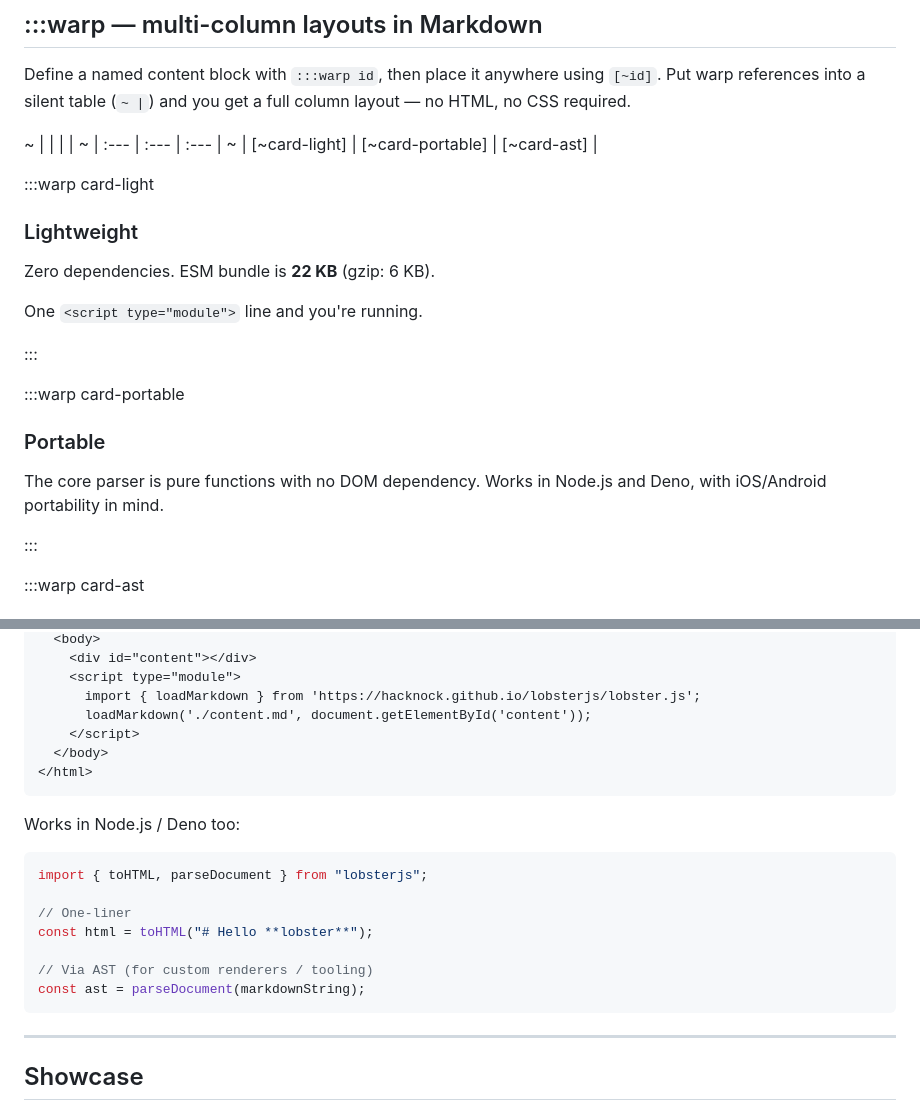
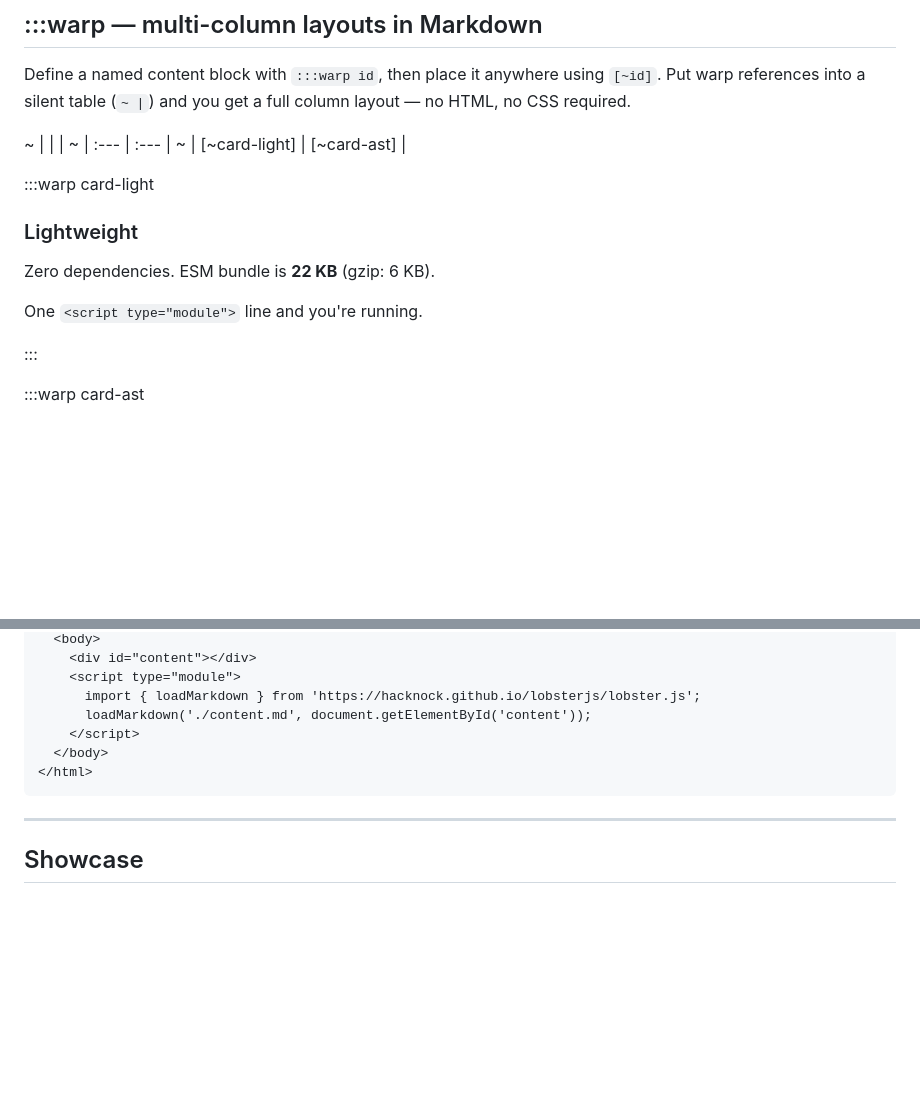
Before and after one commit to Hacknock/lobsterjs, a Markdown page: docs/content.md, 2 parts joined by grey strips. Rendered like a GitHub page; blank space fills up the shorter version.

````diff
--- a/docs/content.md
+++ b/docs/content.md
@@ -51,9 +51,9 @@ Even the 2-column layout below is possible without any HTML.
 Define a named content block with `:::warp id`, then place it anywhere using `[~id]`.
 Put warp references into a silent table (`~ |`) and you get a full column layout — no HTML, no CSS required.
 
-~ | | | |
-~ | :--- | :--- | :--- |
-~ | [~card-light] | [~card-portable] | [~card-ast] |
+~ | | |
+~ | :--- | :--- |
+~ | [~card-light] | [~card-ast] |
 
 :::warp card-light
 
@@ -62,14 +62,6 @@ Put warp references into a silent table (`~ |`) and you get a full column layout
 Zero dependencies. ESM bundle is **22 KB** (gzip: 6 KB).
 
 One `<script type="module">` line and you're running.
-
-:::
-
-:::warp card-portable
-
-### Portable
-
-The core parser is pure functions with no DOM dependency. Works in Node.js and Deno, with iOS/Android portability in mind.
 
 :::
 
@@ -165,18 +157,6 @@ Standard Markdown has no cell-merging spec. lobster.js supports `\---` (vertical
 </html>
 ```
 
-Works in Node.js / Deno too:
-
-```typescript
-import { toHTML, parseDocument } from "lobsterjs";
-
-// One-liner
-const html = toHTML("# Hello **lobster**");
-
-// Via AST (for custom renderers / tooling)
-const ast = parseDocument(markdownString);
-```
-
 ---
 
 ## Showcase
````
Also changed, not shown: README.md (+0 -11 lines), docs/content-ja.md (+3 -23 lines).
